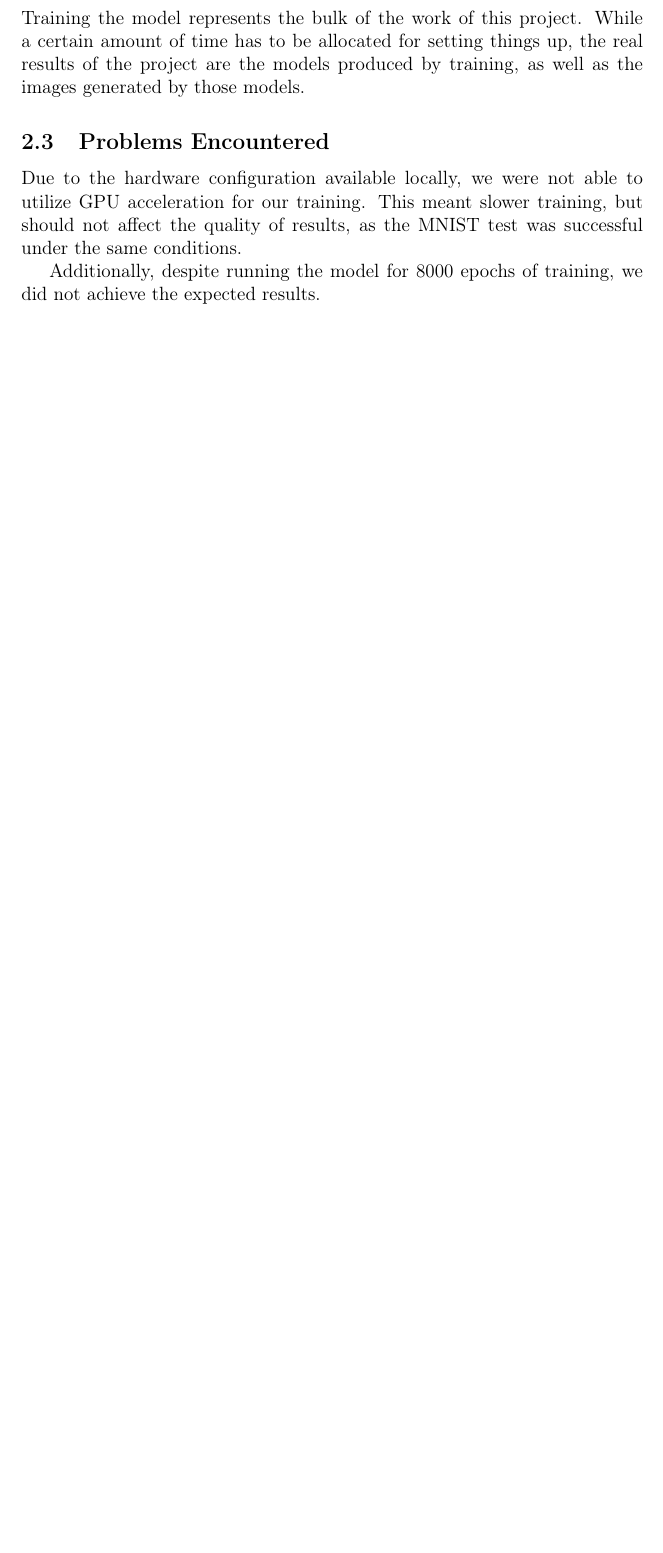
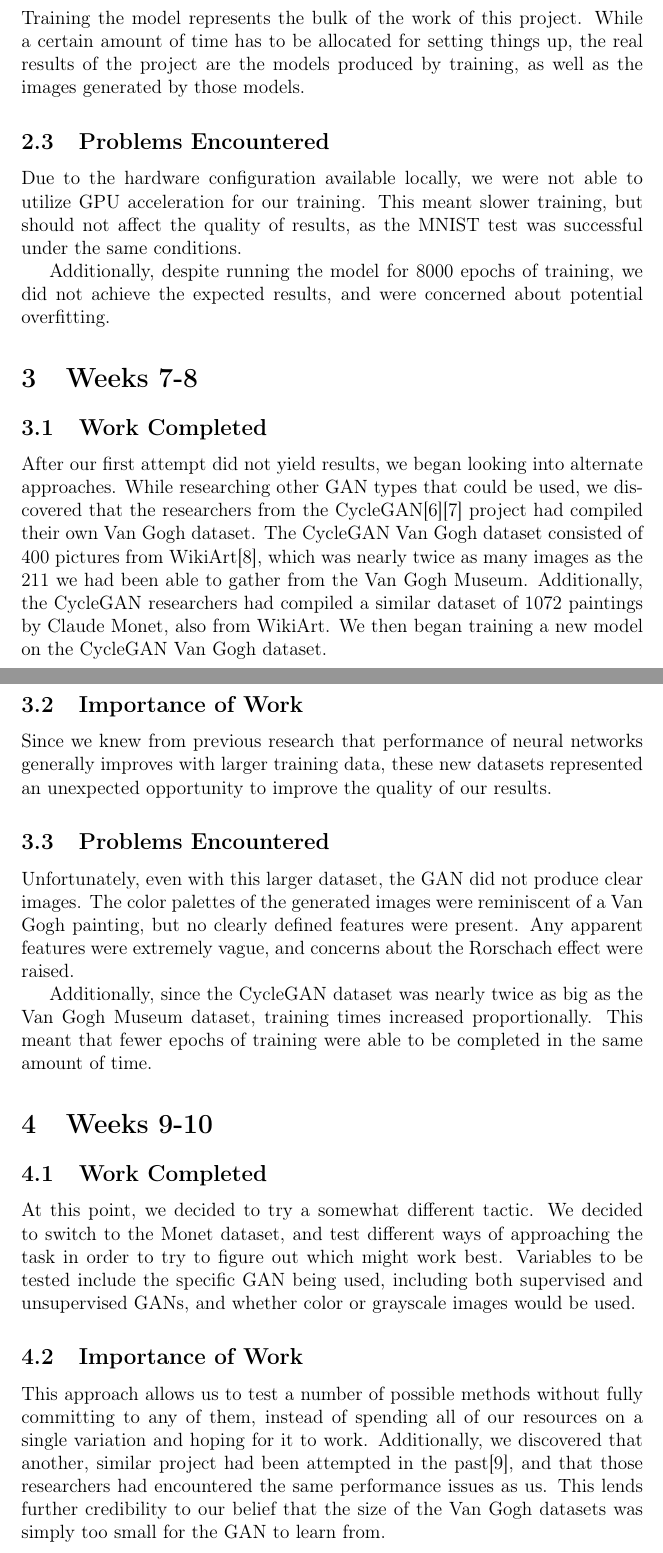
Before and after one commit to free-mana/GANgogh, a LaTeX document (van_gogh.tex): part of page 2 of 24 before the commit and two parts of pages 2 and 3 of 26 after it, the two joined at a grey line, cut so that both start at the same text, the shorter picture padded with empty space. Compiled offline with pdfLaTeX.

Commit message:
Update paper

```diff
--- a/van_gogh.tex
+++ b/van_gogh.tex
@@ -26,7 +26,25 @@
 	\subsection{Problems Encountered}
 	Due to the hardware configuration available locally, we were not able to utilize GPU acceleration for our training. This meant slower training, but should not affect the quality of results, as the MNIST test was successful under the same conditions.
 
-	Additionally, despite running the model for 8000 epochs of training, we did not achieve the expected results.
+	Additionally, despite running the model for 8000 epochs of training, we did not achieve the expected results, and were concerned about potential overfitting.
+
+	\section{Weeks 7-8}
+	\subsection{Work Completed}
+	After our first attempt did not yield results, we began looking into alternate approaches. While researching other GAN types that could be used, we discovered that the researchers from the CycleGAN\cite{CycleGAN2017}\cite{isola2017image} project had compiled their own Van Gogh dataset. The CycleGAN Van Gogh dataset consisted of 400 pictures from WikiArt\cite{wikiartVanGogh}, which was nearly twice as many images as the 211 we had been able to gather from the Van Gogh Museum. Additionally, the CycleGAN researchers had compiled a similar dataset of 1072 paintings by Claude Monet, also from WikiArt. We then began training a new model on the CycleGAN Van Gogh dataset.
+	\subsection{Importance of Work}
+	Since we knew from previous research that performance of neural networks generally improves with larger training data, these new datasets represented an unexpected opportunity to improve the quality of our results.
+	\subsection{Problems Encountered}
+	Unfortunately, even with this larger dataset, the GAN did not produce clear images. The color palettes of the generated images were reminiscent of a Van Gogh painting, but no clearly defined features were present. Any apparent features were extremely vague, and concerns about the Rorschach effect were raised.
+
+	Additionally, since the CycleGAN dataset was nearly twice as big as the Van Gogh Museum dataset, training times increased proportionally. This meant that fewer epochs of training were able to be completed in the same amount of time.
+
+	\section{Weeks 9-10}
+	\subsection{Work Completed}
+	At this point, we decided to try a somewhat different tactic. We decided to switch to the Monet dataset, and test different ways of approaching the task in order to try to figure out which might work best. Variables to be tested include the specific GAN being used, including both supervised and unsupervised GANs, and whether color or grayscale images would be used.
+	\subsection{Importance of Work}
+	This approach allows us to test a number of possible methods without fully committing to any of them, instead of spending all of our resources on a single variation and hoping for it to work. Additionally, we discovered that another, similar project had been attempted in the past\cite{otherGanGogh}, and that those researchers had encountered the same performance issues as us. This lends further credibility to our belief that the size of the Van Gogh datasets was simply too small for the GAN to learn from.
+	\subsection{Problems Encountered}
+	This work is ongoing, but as previously noted, increasing the size of the dataset increases the time required to train the model. The Van Gogh Museum dataset took about 35 seconds per epoch, and the CycleGAN Van Gogh dataset took about 70. However, the Monet dataset takes nearly two and a half minutes per epoch, which severely limits the number of epochs that can be completed.
 \bstctlcite{IEEEexample:BSTcontrol}
 \bibliographystyle{IEEEtran}
 \bibliography{van_gogh_bib}
```
